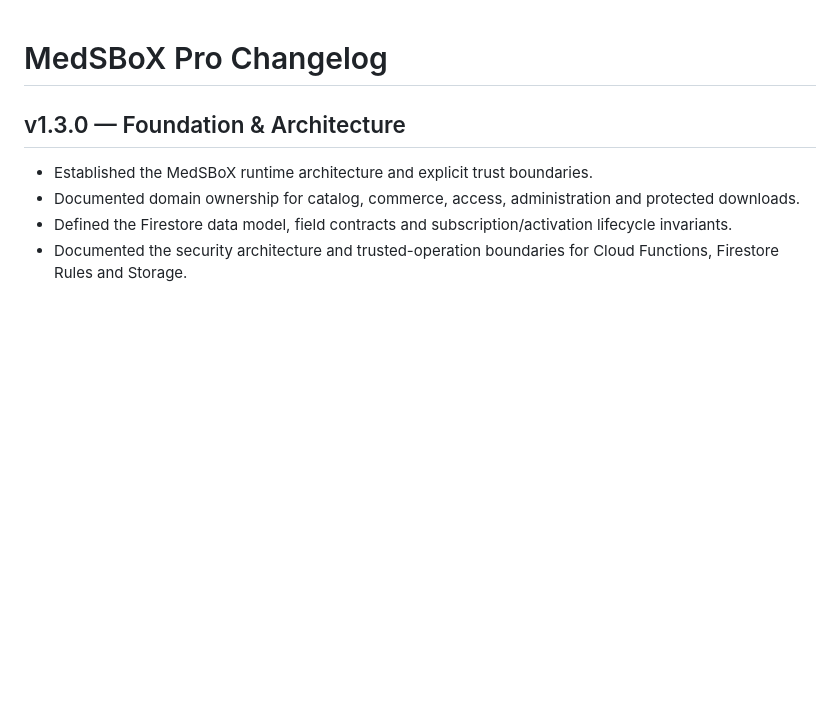
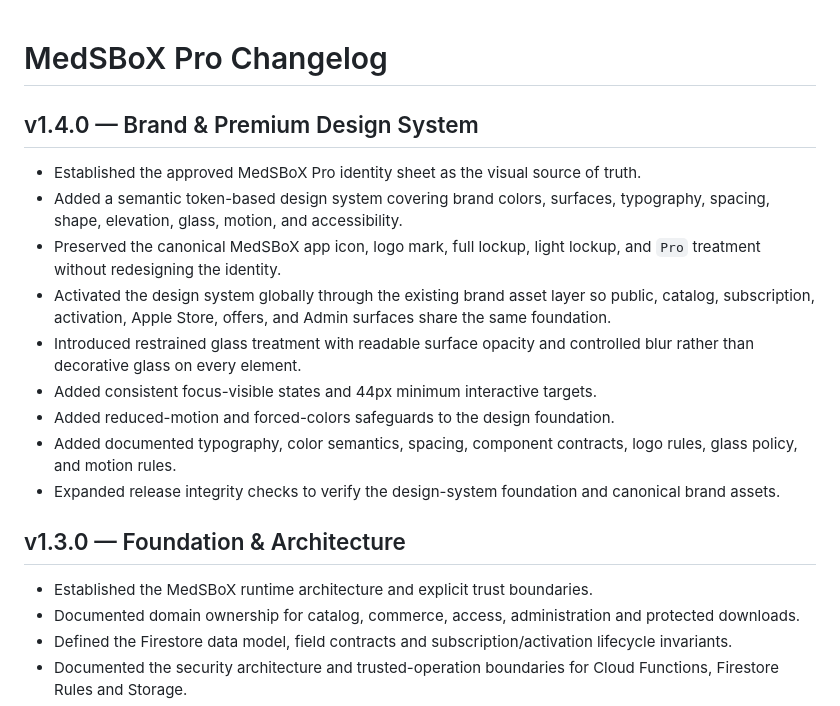
Before and after one commit to qmrmed/MedSBoX, a Markdown page: CHANGELOG.md, the part around the change. Rendered like a GitHub page; blank space fills up the shorter version.

Commit message:
docs(release): document v1.4.0 design-system milestone

```diff
--- a/CHANGELOG.md
+++ b/CHANGELOG.md
@@ -1,4 +1,16 @@
 # MedSBoX Pro Changelog
+
+## v1.4.0 — Brand & Premium Design System
+
+- Established the approved MedSBoX Pro identity sheet as the visual source of truth.
+- Added a semantic token-based design system covering brand colors, surfaces, typography, spacing, shape, elevation, glass, motion, and accessibility.
+- Preserved the canonical MedSBoX app icon, logo mark, full lockup, light lockup, and `Pro` treatment without redesigning the identity.
+- Activated the design system globally through the existing brand asset layer so public, catalog, subscription, activation, Apple Store, offers, and Admin surfaces share the same foundation.
+- Introduced restrained glass treatment with readable surface opacity and controlled blur rather than decorative glass on every element.
+- Added consistent focus-visible states and 44px minimum interactive targets.
+- Added reduced-motion and forced-colors safeguards to the design foundation.
+- Added documented typography, color semantics, spacing, component contracts, logo rules, glass policy, and motion rules.
+- Expanded release integrity checks to verify the design-system foundation and canonical brand assets.
 
 ## v1.3.0 — Foundation & Architecture
 
```
